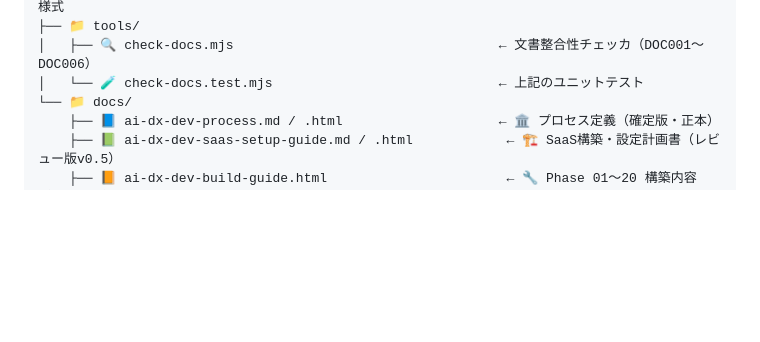
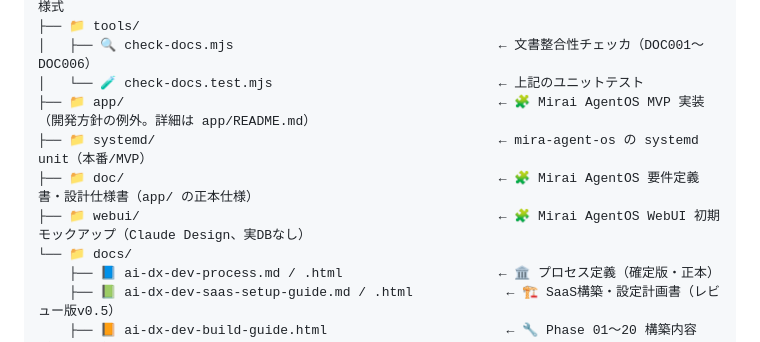
Before and after one commit to Kensan196948G/Mirai-AI-Agent-Business-Platform, a Markdown page: README.md, the part around one of its changes. Drawn GitHub-style; blank space fills up the shorter version.

```diff
--- a/README.md
+++ b/README.md
@@ -337,6 +363,10 @@ Mirai-AI-Agent-Business-Platform/
 ├── 📁 tools/
 │   ├── 🔍 check-docs.mjs                                  ← 文書整合性チェッカ（DOC001〜DOC006）
 │   └── 🧪 check-docs.test.mjs                             ← 上記のユニットテスト
+├── 📁 app/                                                ← 🧩 Mirai AgentOS MVP 実装（開発方針の例外。詳細は app/README.md）
+├── 📁 systemd/                                            ← mira-agent-os の systemd unit（本番/MVP）
+├── 📁 doc/                                                ← 🧩 Mirai AgentOS 要件定義書・設計仕様書（app/ の正本仕様）
+├── 📁 webui/                                              ← 🧩 Mirai AgentOS WebUI 初期モックアップ（Claude Design、実DBなし）
 └── 📁 docs/
     ├── 📘 ai-dx-dev-process.md / .html                    ← 🏛️ プロセス定義（確定版・正本）
     ├── 📗 ai-dx-dev-saas-setup-guide.md / .html            ← 🏗️ SaaS構築・設定計画書（レビュー版v0.5）
```
Also changed, not shown: other parts of README.md (+28 -2 lines).
